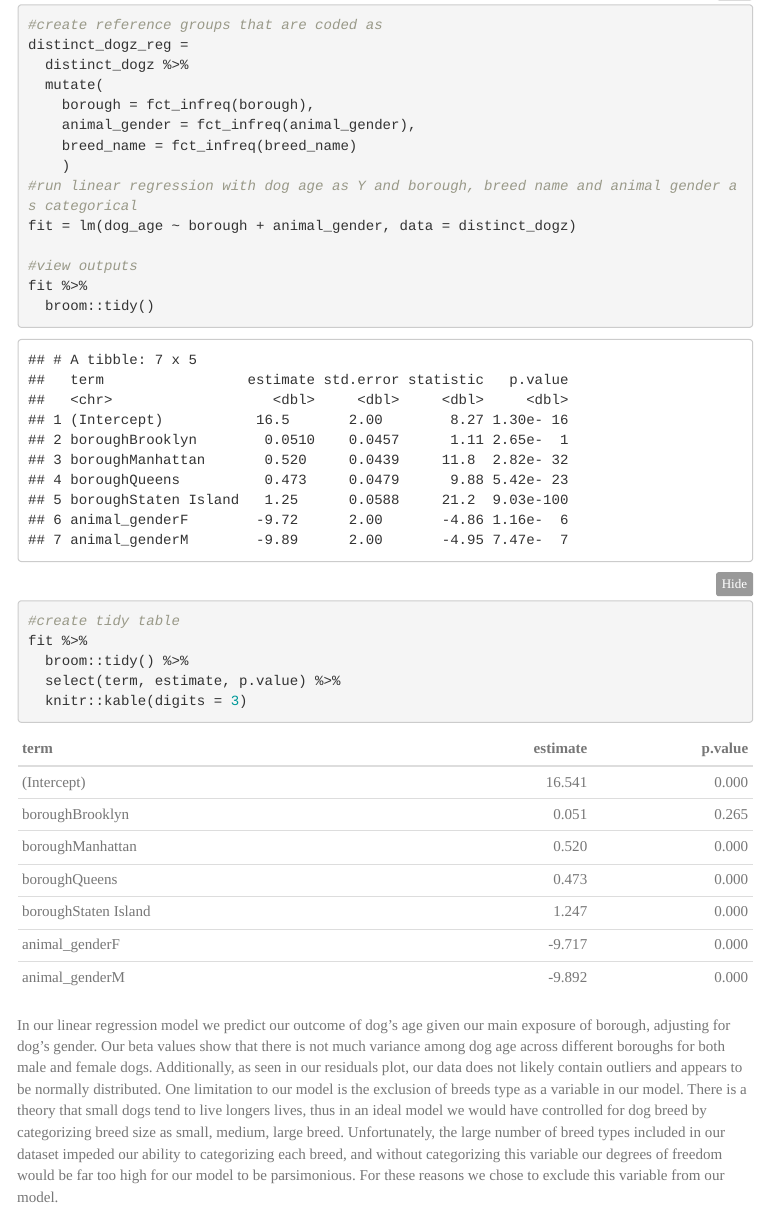
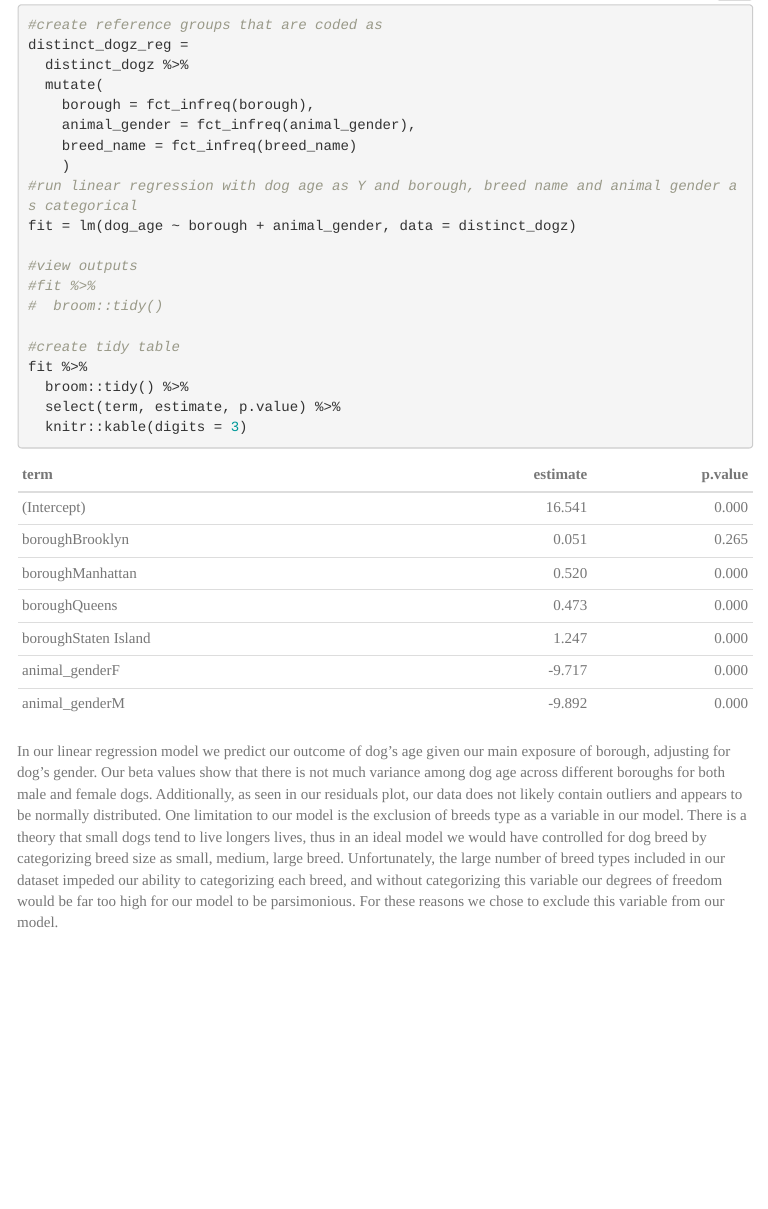
Before and after one commit to blm2156/p8105_final_project.github.io, an R Markdown document (p8105_final_project_report.Rmd): the page in a window 1100 px wide, from 13060 px down. The pictures show the output file p8105_final_project_report.html that the author committed with the source, opened offline; folded parts are opened; library style sheets and scripts come from the installed R packages; menus at the side of the page are left out.

Commit message:
hid tibble table

```diff
--- a/p8105_final_project_report.Rmd
+++ b/p8105_final_project_report.Rmd
@@ -319,8 +319,8 @@ distinct_dogz_reg =
 fit = lm(dog_age ~ borough + animal_gender, data = distinct_dogz)
 
 #view outputs
-fit %>%
-  broom::tidy()
+#fit %>%
+#  broom::tidy()
 
 #create tidy table
 fit %>%
```
Also changed, not shown: p8105_final_project_report.html.
